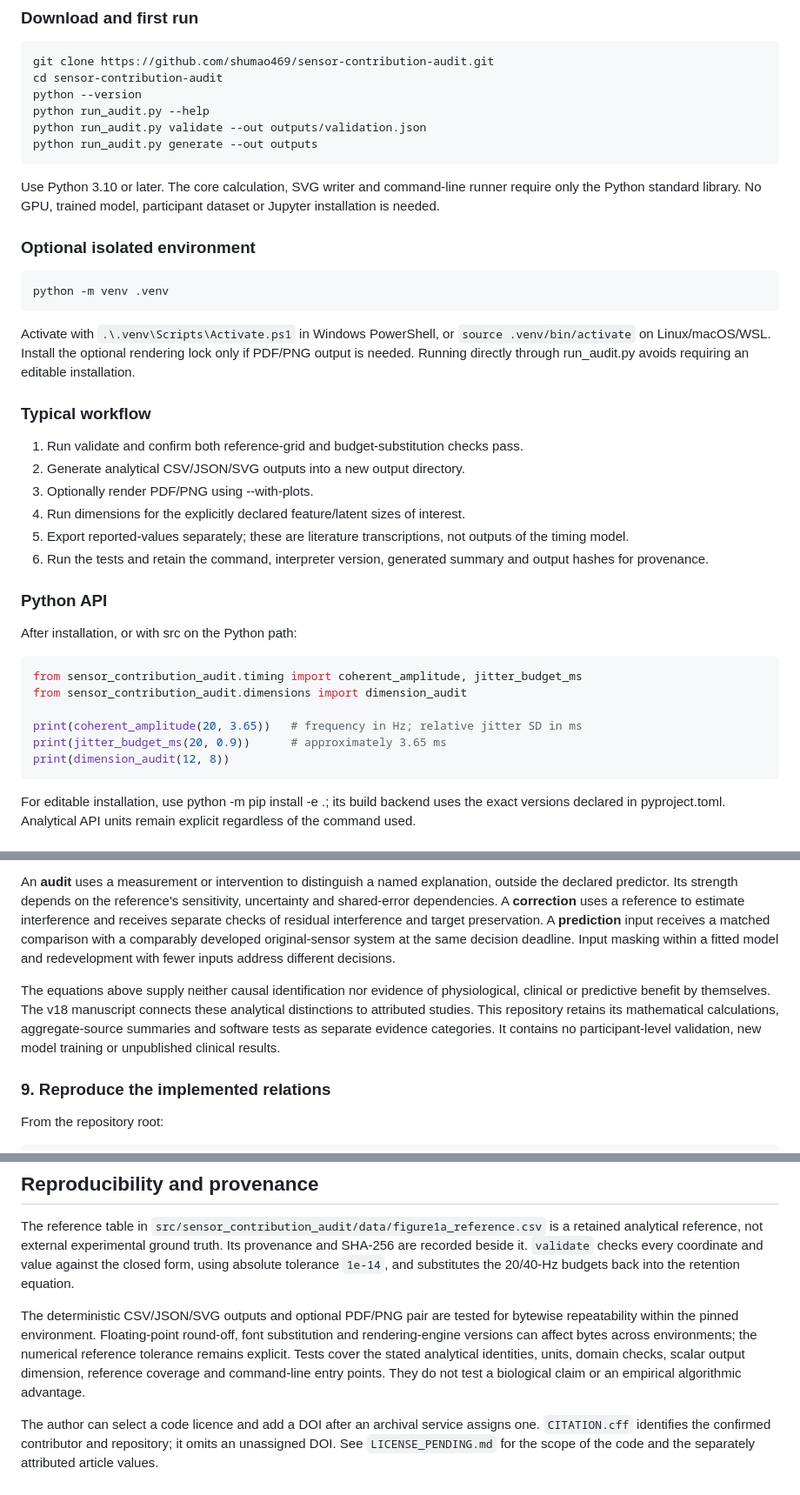
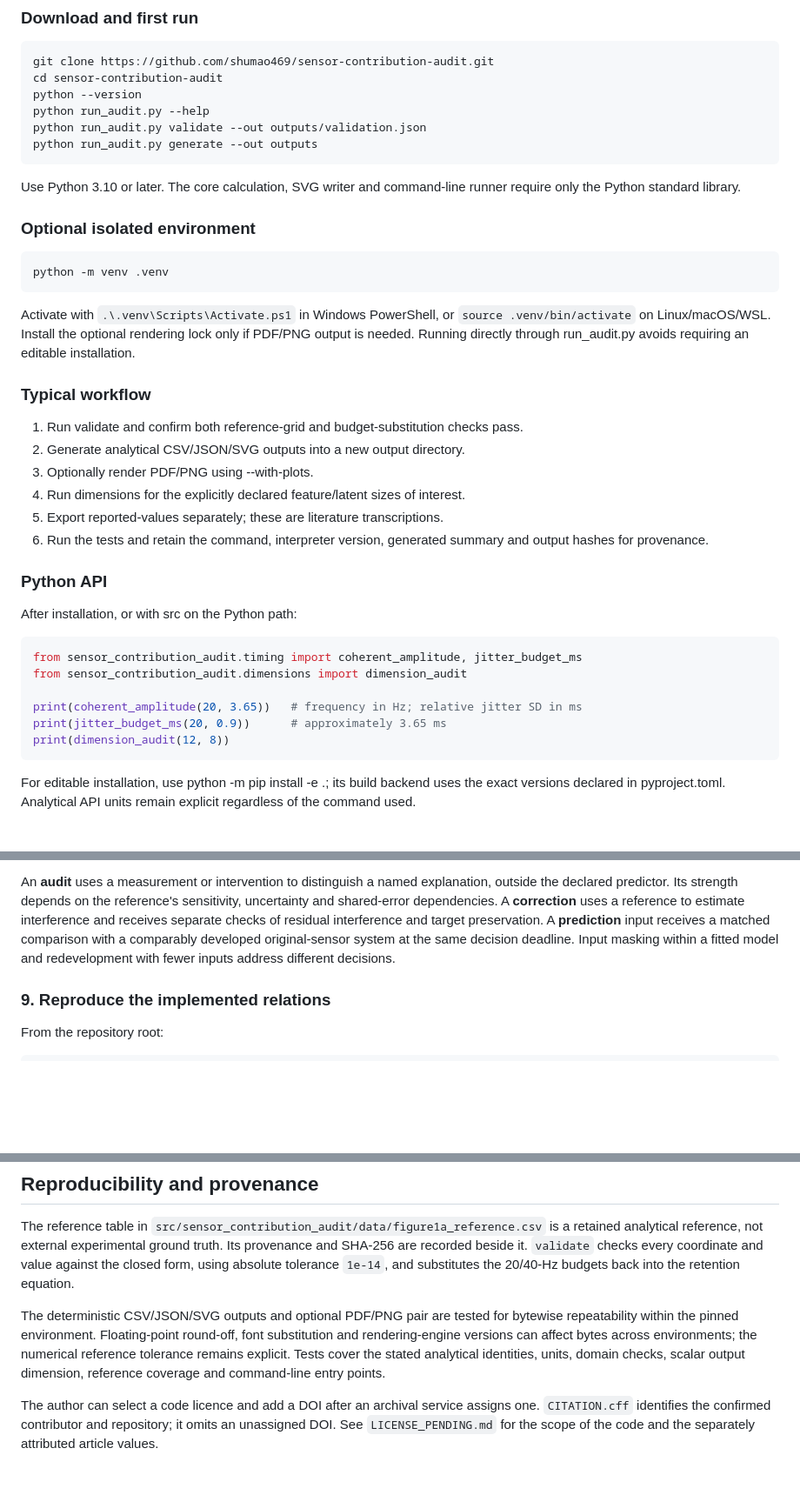
Before and after one commit to shumao469/sensor-contribution-audit, a Markdown page: README.md, 3 parts joined by grey strips. Shown at 87% size. Drawn GitHub-style; blank space fills up the shorter version.

````diff
--- a/README.md
+++ b/README.md
@@ -39,15 +32,13 @@ python run_audit.py --help
 python run_audit.py validate --out outputs/validation.json
 python run_audit.py generate --out outputs
 ```
-
-Use Python 3.10 or later. The core calculation, SVG writer and command-line runner require only the Python standard library. No GPU, trained model, participant dataset or Jupyter installation is needed.
+Use Python 3.10 or later. The core calculation, SVG writer and command-line runner require only the Python standard library.
 
 ### Optional isolated environment
 
 ```bash
 python -m venv .venv
 ```
-
 Activate with `.\.venv\Scripts\Activate.ps1` in Windows PowerShell, or `source .venv/bin/activate` on Linux/macOS/WSL. Install the optional rendering lock only if PDF/PNG output is needed. Running directly through run_audit.py avoids requiring an editable installation.
 
 ### Typical workflow
@@ -56,7 +47,7 @@ Activate with `.\.venv\Scripts\Activate.ps1` in Windows PowerShell, or `source .
 2. Generate analytical CSV/JSON/SVG outputs into a new output directory.
 3. Optionally render PDF/PNG using --with-plots.
 4. Run dimensions for the explicitly declared feature/latent sizes of interest.
-5. Export reported-values separately; these are literature transcriptions, not outputs of the timing model.
+5. Export reported-values separately; these are literature transcriptions.
 6. Run the tests and retain the command, interpreter version, generated summary and output hashes for provenance.
 
 ### Python API
@@ -71,7 +62,6 @@ print(coherent_amplitude(20, 3.65))   # frequency in Hz; relative jitter SD in m
 print(jitter_budget_ms(20, 0.9))      # approximately 3.65 ms
 print(dimension_audit(12, 8))
 ```
-
 For editable installation, use python -m pip install -e .; its build backend uses the exact versions declared in pyproject.toml. Analytical API units remain explicit regardless of the command used.
 
 ### CLI reference
@@ -433,13 +406,6 @@ receives a matched comparison with a comparably developed original-sensor
 system at the same decision deadline. Input masking within a fitted model and
 redevelopment with fewer inputs address different decisions.
 
-The equations above supply neither causal identification nor evidence of
-physiological, clinical or predictive benefit by themselves. The v18 manuscript
-connects these analytical distinctions to attributed studies. This repository
-retains its mathematical calculations, aggregate-source summaries and software
-tests as separate evidence categories. It contains no participant-level
-validation, new model training or unpublished clinical results.
-
 ### 9. Reproduce the implemented relations
 
 From the repository root:
@@ -581,8 +544,7 @@ bytewise repeatability within the pinned environment. Floating-point round-off,
 font substitution and rendering-engine versions can affect bytes across
 environments; the numerical reference tolerance remains explicit. Tests cover
 the stated analytical identities, units, domain checks, scalar output dimension,
-reference coverage and command-line entry points. They do not test a biological
-claim or an empirical algorithmic advantage.
+reference coverage and command-line entry points.
 
 The author can select a code licence and add a DOI after an archival service
 assigns one. `CITATION.cff` identifies the confirmed contributor and repository;
````
Also changed, not shown: other parts of README.md (+3 -30 lines).
